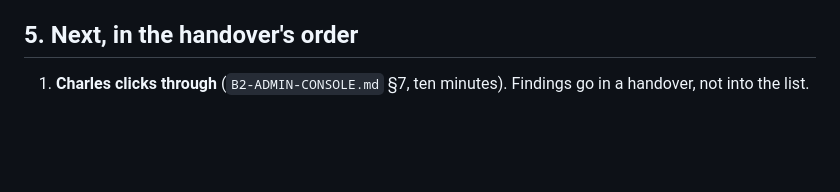
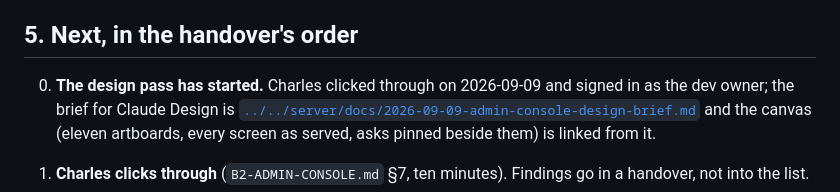
Before and after one commit to charlesjordan-svg/maticdesk_bot, a Markdown page: docs/handovers/2026-09-09-claude-code-handover-admin-console-scaffold-built.md, the part around the change. Drawn GitHub-style; blank space fills up the shorter version.

```diff
--- a/docs/handovers/2026-09-09-claude-code-handover-admin-console-scaffold-built.md
+++ b/docs/handovers/2026-09-09-claude-code-handover-admin-console-scaffold-built.md
@@ -76,6 +76,8 @@ Docker Desktop was started by this session (it was down).
 
 ## 5. Next, in the handover's order
 
+0. **The design pass has started.** Charles clicked through on 2026-09-09 and signed in as the dev owner; the brief for Claude Design is [`../../server/docs/2026-09-09-admin-console-design-brief.md`](../../server/docs/2026-09-09-admin-console-design-brief.md) and the canvas (eleven artboards, every screen as served, asks pinned beside them) is linked from it.
+
 1. **Charles clicks through** (`B2-ADMIN-CONSOLE.md` §7, ten minutes). Findings go in a handover, not
    into the list.
 2. **KB ingestion and search in the console** — upload or point at a bundle, chunk, embed, **report
```
Also changed, not shown: server/docs/2026-09-09-admin-console-design-brief.md (added, +100 -0 lines).
